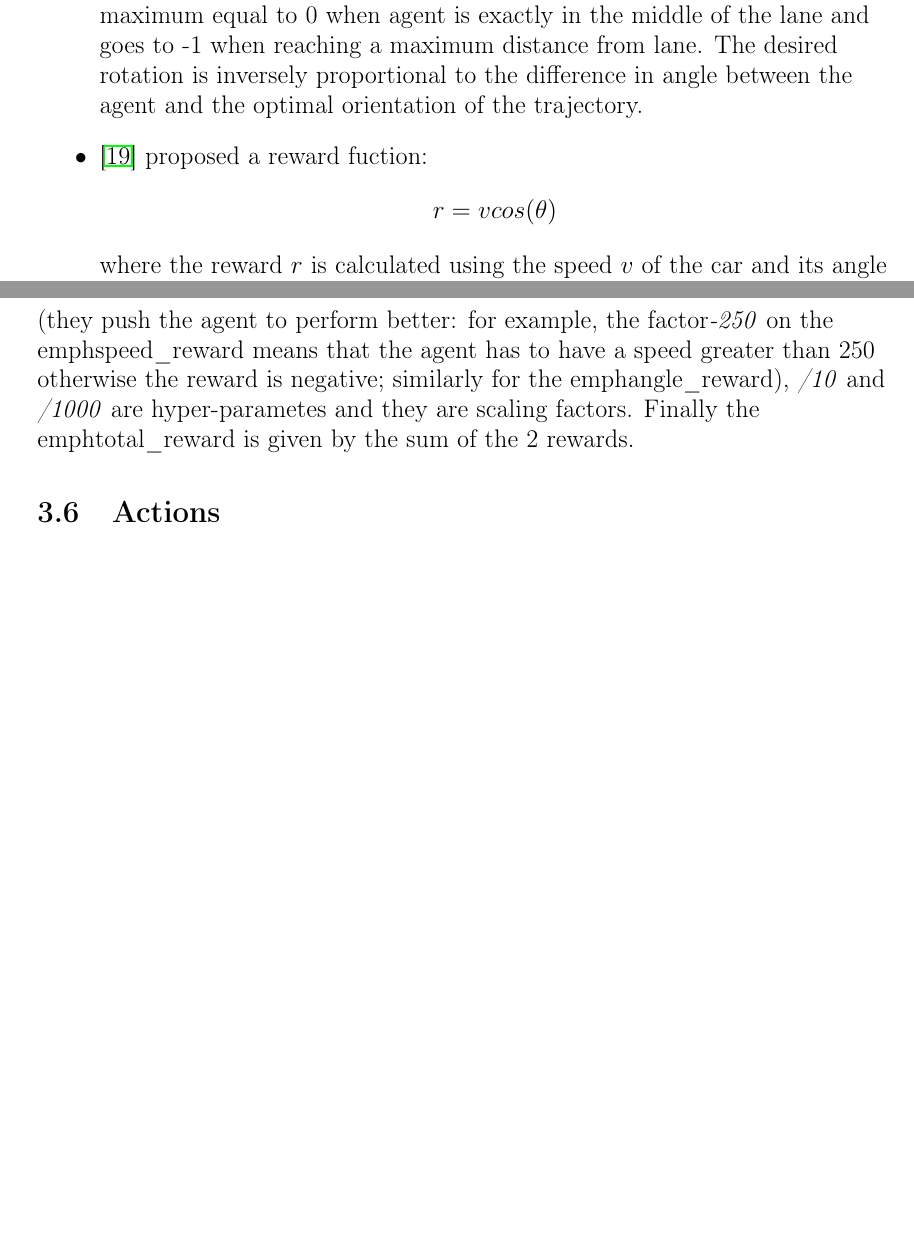
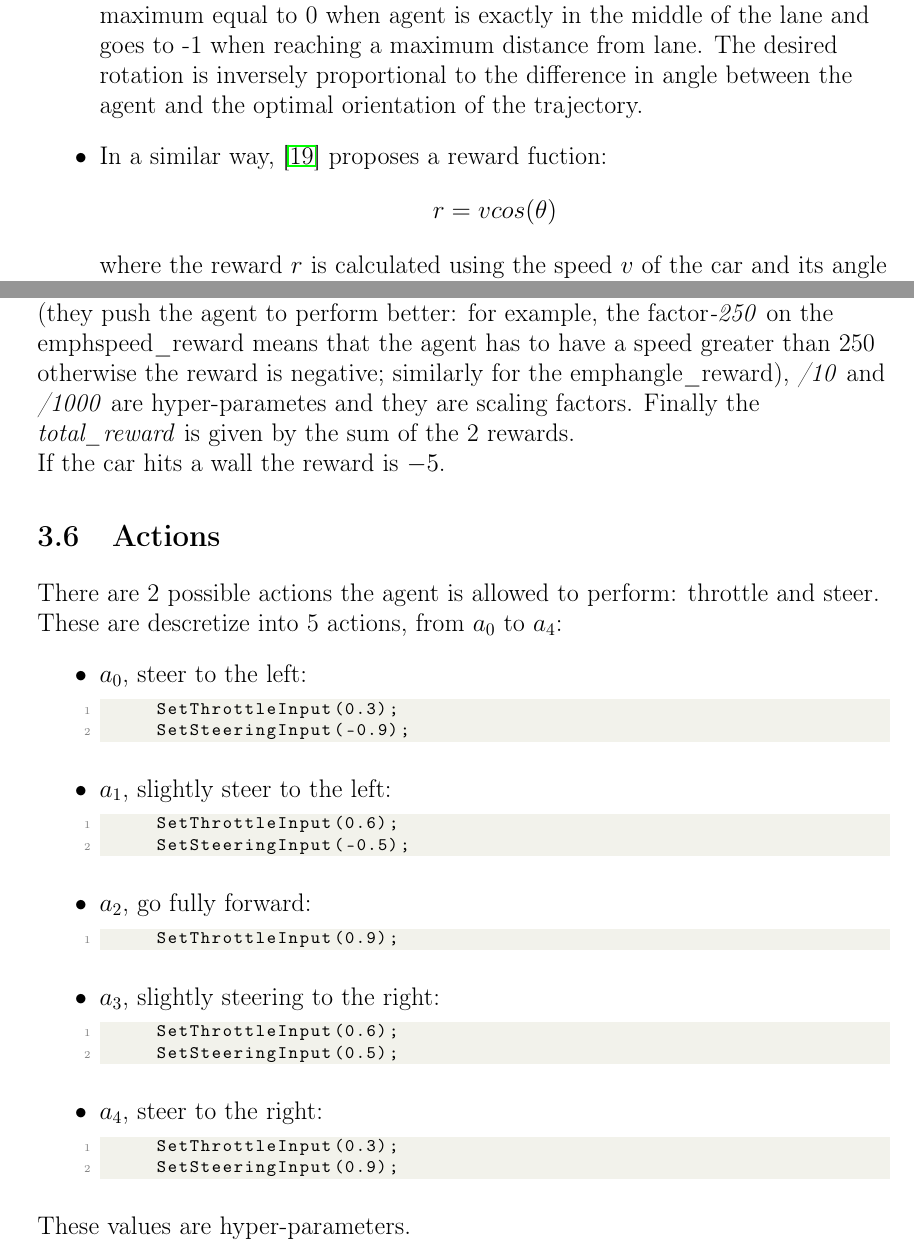
Before and after one commit to MauriVass/Collision-Avoidance-System-with-RL, a LaTeX document (Report/Report.tex): two parts of pages 17 and 18 of 22, joined at a grey line, cut so that both start at the same text, the shorter picture padded with empty space. Compiled offline with pdfLaTeX.

Commit message:
Added Actions part

```diff
--- a/Report/Report.tex
+++ b/Report/Report.tex
@@ -629,7 +629,7 @@ where $\beta$ and $\alpha$ are the weights for the networks $V(s)$ and $A(s,a)$
 	Example of reward fuction can be found in the letterature in similar tasks:
 	\begin{itemize}
 	\item \cite{Paper1} proposes a method where the agent's position and orientation are compared some ideals values. The desired position, is inversely proportional to the distance from the middle of the lane. This reward is maximum equal to 0 when agent is exactly in the middle of the lane and goes to -1 when reaching a maximum distance from lane. The desired rotation is inversely proportional to the difference in angle between the agent and the optimal orientation of the trajectory.
-	\item \cite{Paper2} proposed a reward fuction:
+	\item In a similar way, \cite{Paper2} proposes a reward fuction:
 	\[
 	 r = v cos(\theta)
 	\]
@@ -660,9 +660,35 @@ To explain the reward fuction an angle $\theta$ must be introduced. This angle i
 
 	total_reward = angle_reward + speed_reward;
 \end{lstlisting}
-	Where \emph{chosen\_action} is the action choosen either by exploration or eploitation, \emph{forward\_angle} is an hyper-parameter (on it depends when the agent should go forward with the max acceleration), \emph{number\_green\_rays} is the number of green rays (short reminder: the agent can sense the world with rays, these can be visualized as green and red \ref{carState}), \emph{agent\_speed} is the magnitude of agent's velocity vector, \emph{-1} and \emph{-250} are hyper-parametes and they are incentive factors (they push the agent to perform better: for example, the factor\emph{-250} on the emph{speed\_reward} means that the agent has to have a speed greater than 250 otherwise the reward is negative; similarly for the emph{angle\_reward}), \emph{/10} and \emph{/1000} are hyper-parametes and they are scaling factors. Finally the emph{total\_reward} is given by the sum of the 2 rewards.
+	Where \emph{chosen\_action} is the action choosen either by exploration or eploitation, \emph{forward\_angle} is an hyper-parameter (on it depends when the agent should go forward with the max acceleration), \emph{number\_green\_rays} is the number of green rays (short reminder: the agent can sense the world with rays, these can be visualized as green and red \ref{carState}), \emph{agent\_speed} is the magnitude of agent's velocity vector, \emph{-1} and \emph{-250} are hyper-parametes and they are incentive factors (they push the agent to perform better: for example, the factor\emph{-250} on the emph{speed\_reward} means that the agent has to have a speed greater than 250 otherwise the reward is negative; similarly for the emph{angle\_reward}), \emph{/10} and \emph{/1000} are hyper-parametes and they are scaling factors. Finally the \emph{total\_reward} is given by the sum of the 2 rewards.
+	\\
+	If the car hits a wall the reward is $-5$.
+
 	\subsection{Actions}
 	\sp
+	There are 2 possible actions the agent is allowed to perform: throttle and steer. These are descretize into 5 actions, from $a_0$ to $a_4$:
+	\begin{itemize}
+	\item $a_0$, steer to the left:
+		\begin{lstlisting}[mathescape=true, language=Python]
+		  SetThrottleInput(0.3);
+		  SetSteeringInput(-0.9); \end{lstlisting}
+	\item $a_1$, slightly steer to the left:
+		\begin{lstlisting}[mathescape=true, language=Python]
+		  SetThrottleInput(0.6);
+		  SetSteeringInput(-0.5); \end{lstlisting}
+	\item $a_2$, go fully forward:
+		\begin{lstlisting}[mathescape=true, language=Python]
+		  SetThrottleInput(0.9); \end{lstlisting}
+	\item $a_3$, slightly steering to the right:
+		\begin{lstlisting}[mathescape=true, language=Python]
+		  SetThrottleInput(0.6);
+		  SetSteeringInput(0.5); \end{lstlisting}
+	\item $a_4$, steer to the right:
+		\begin{lstlisting}[mathescape=true, language=Python]
+		  SetThrottleInput(0.3);
+		  SetSteeringInput(0.9); \end{lstlisting}
+	\end{itemize}
+	These values are hyper-parameters.
 
 \end{flushleft}
 
```
Also changed, not shown: Report/Image/Agent/car.png, Report/Report.pdf, Report/Report.tex (16 more changed lines).
